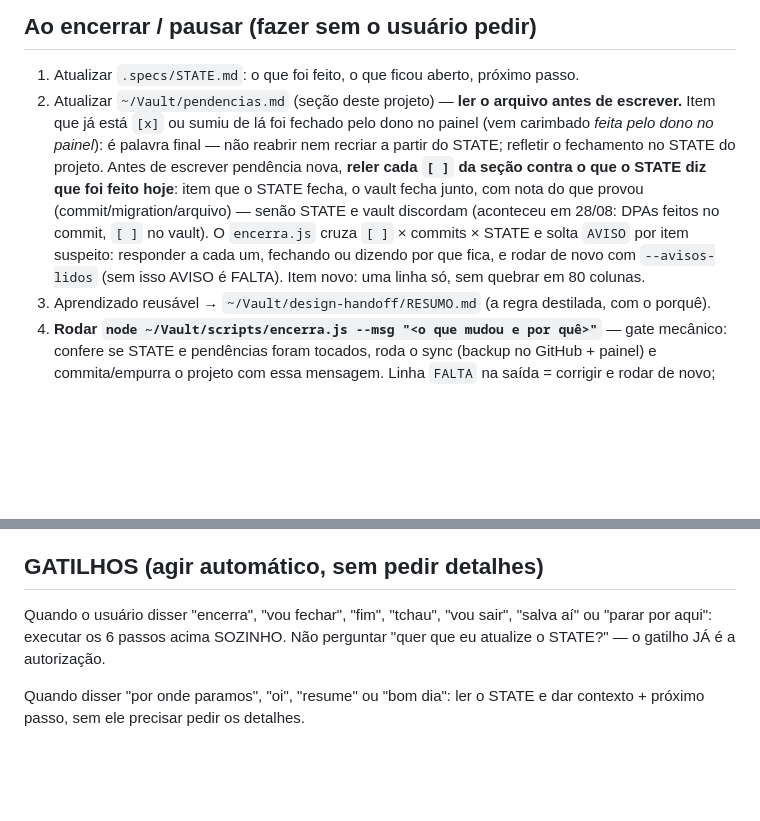
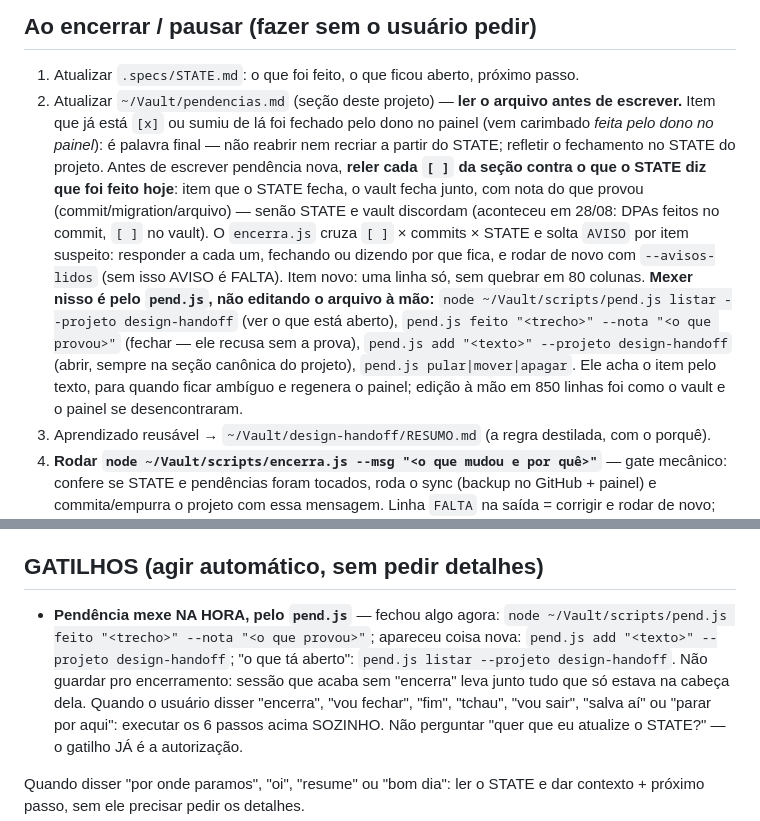
Before and after one commit to Everson9/design_handoff_cycle_landing, a Markdown page: AGENTS.md, 2 parts joined by grey strips. Rendered like a GitHub page; blank space fills up the shorter version.

Commit message:
docs: pendencia se mexe pelo pend.js, na hora (nao editar pendencias.md a mao)
Co-Authored-By: Claude Opus 5 (1M context) <noreply@anthropic.com>

```diff
--- a/AGENTS.md
+++ b/AGENTS.md
@@ -20,7 +20,7 @@ trabalho, planos, cases e CTA pro WhatsApp. No ecossistema aparece como **design
 
 ## Ao encerrar / pausar (fazer sem o usuário pedir)
 1. Atualizar `.specs/STATE.md`: o que foi feito, o que ficou aberto, próximo passo.
-2. Atualizar `~/Vault/pendencias.md` (seção deste projeto) — **ler o arquivo antes de escrever.** Item que já está `[x]` ou sumiu de lá foi fechado pelo dono no painel (vem carimbado *feita pelo dono no painel*): é palavra final — não reabrir nem recriar a partir do STATE; refletir o fechamento no STATE do projeto. Antes de escrever pendência nova, **reler cada `[ ]` da seção contra o que o STATE diz que foi feito hoje**: item que o STATE fecha, o vault fecha junto, com nota do que provou (commit/migration/arquivo) — senão STATE e vault discordam (aconteceu em 28/08: DPAs feitos no commit, `[ ]` no vault). O `encerra.js` cruza `[ ]` × commits × STATE e solta `AVISO` por item suspeito: responder a cada um, fechando ou dizendo por que fica, e rodar de novo com `--avisos-lidos` (sem isso AVISO é FALTA). Item novo: uma linha só, sem quebrar em 80 colunas.
+2. Atualizar `~/Vault/pendencias.md` (seção deste projeto) — **ler o arquivo antes de escrever.** Item que já está `[x]` ou sumiu de lá foi fechado pelo dono no painel (vem carimbado *feita pelo dono no painel*): é palavra final — não reabrir nem recriar a partir do STATE; refletir o fechamento no STATE do projeto. Antes de escrever pendência nova, **reler cada `[ ]` da seção contra o que o STATE diz que foi feito hoje**: item que o STATE fecha, o vault fecha junto, com nota do que provou (commit/migration/arquivo) — senão STATE e vault discordam (aconteceu em 28/08: DPAs feitos no commit, `[ ]` no vault). O `encerra.js` cruza `[ ]` × commits × STATE e solta `AVISO` por item suspeito: responder a cada um, fechando ou dizendo por que fica, e rodar de novo com `--avisos-lidos` (sem isso AVISO é FALTA). Item novo: uma linha só, sem quebrar em 80 colunas. **Mexer nisso é pelo `pend.js`, não editando o arquivo à mão:** `node ~/Vault/scripts/pend.js listar --projeto design-handoff` (ver o que está aberto), `pend.js feito "<trecho>" --nota "<o que provou>"` (fechar — ele recusa sem a prova), `pend.js add "<texto>" --projeto design-handoff` (abrir, sempre na seção canônica do projeto), `pend.js pular|mover|apagar`. Ele acha o item pelo texto, para quando ficar ambíguo e regenera o painel; edição à mão em 850 linhas foi como o vault e o painel se desencontraram.
 3. Aprendizado reusável → `~/Vault/design-handoff/RESUMO.md` (a regra destilada, com o porquê).
 4. **Rodar `node ~/Vault/scripts/encerra.js --msg "<o que mudou e por quê>"`** — gate mecânico: confere se STATE e pendências foram tocados, roda o sync (backup no GitHub + painel) e commita/empurra o projeto com essa mensagem. Linha `FALTA` na saída = corrigir e rodar de novo; **não** dizer que encerrou enquanto houver FALTA.
 5. Repassar as linhas do `encerra.js` ao dono.
@@ -119,6 +119,7 @@ costuma cair no email **pessoal** — nesse caso é preciso um segundo cofre e `
 4. Fechar em três linhas: o que muda hoje, o que muda no lançamento, o que ainda não dá pra saber.
 
 ## GATILHOS (agir automático, sem pedir detalhes)
+- **Pendência mexe NA HORA, pelo `pend.js`** — fechou algo agora: `node ~/Vault/scripts/pend.js feito "<trecho>" --nota "<o que provou>"`; apareceu coisa nova: `pend.js add "<texto>" --projeto design-handoff`; "o que tá aberto": `pend.js listar --projeto design-handoff`. Não guardar pro encerramento: sessão que acaba sem "encerra" leva junto tudo que só estava na cabeça dela.
 Quando o usuário disser "encerra", "vou fechar", "fim", "tchau", "vou sair", "salva aí" ou "parar por aqui":
 executar os 6 passos acima SOZINHO. Não perguntar "quer que eu atualize o STATE?" — o gatilho JÁ é a autorização.
 
```
